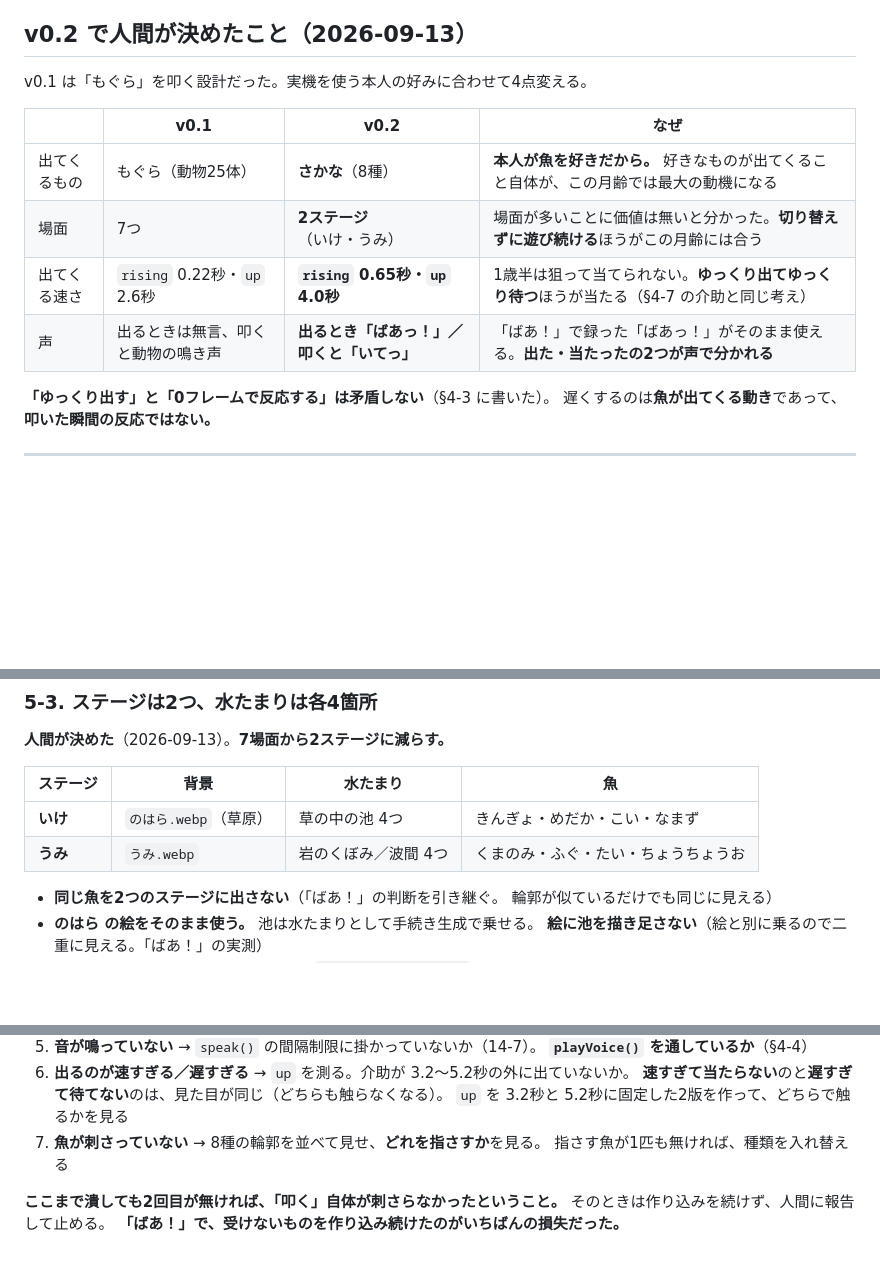
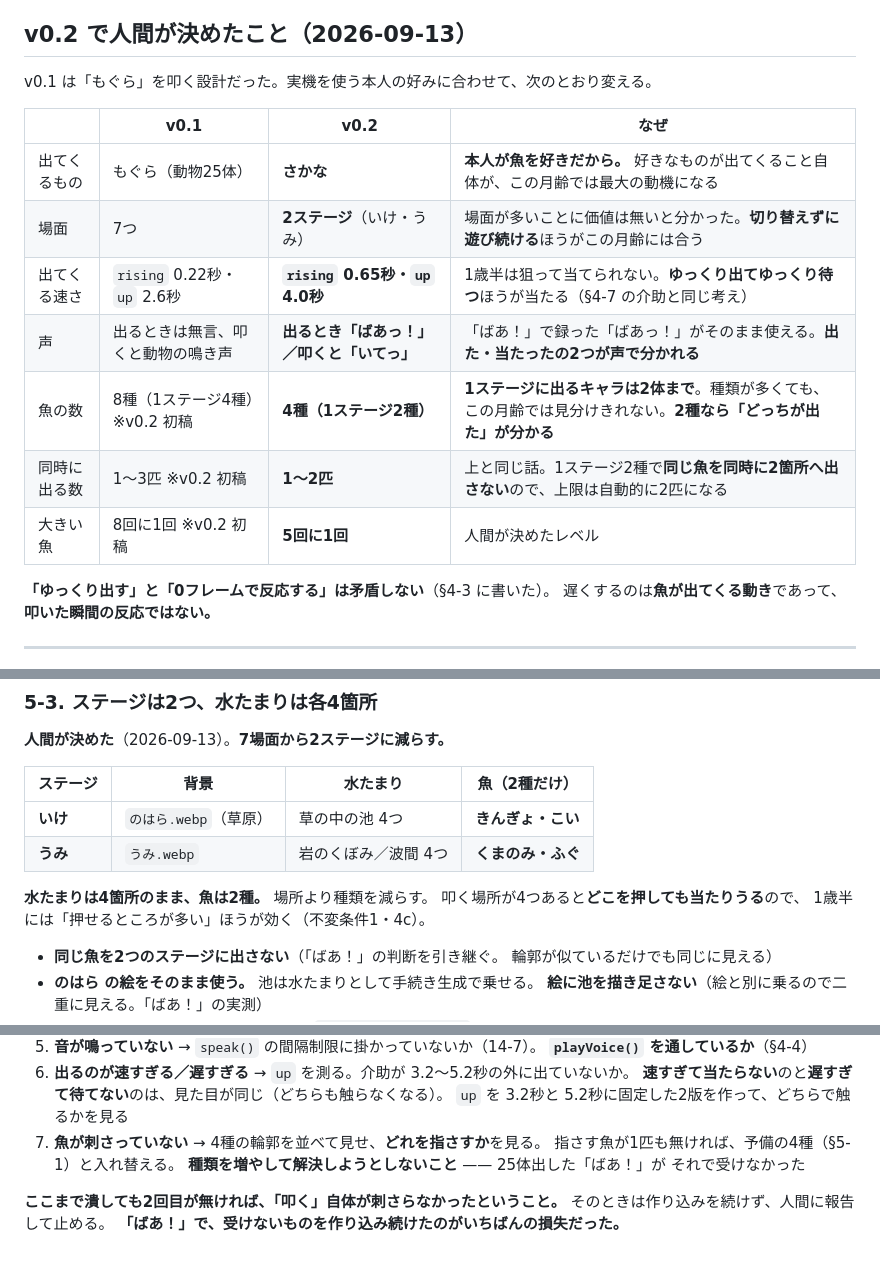
Before and after one commit to egawa893200-source/mogura, a Markdown page: mogura-app-design.md, 3 parts joined by grey strips. Drawn GitHub-style; blank space fills up the shorter version.

```diff
--- a/mogura-app-design.md
+++ b/mogura-app-design.md
@@ -7,14 +7,17 @@
 
 ## v0.2 で人間が決めたこと（2026-09-13）
 
-v0.1 は「もぐら」を叩く設計だった。実機を使う本人の好みに合わせて4点変える。
+v0.1 は「もぐら」を叩く設計だった。実機を使う本人の好みに合わせて、次のとおり変える。
 
 | | v0.1 | **v0.2** | なぜ |
 |---|---|---|---|
-| 出てくるもの | もぐら（動物25体）| **さかな**（8種）| **本人が魚を好きだから。** 好きなものが出てくること自体が、この月齢では最大の動機になる |
+| 出てくるもの | もぐら（動物25体）| **さかな** | **本人が魚を好きだから。** 好きなものが出てくること自体が、この月齢では最大の動機になる |
 | 場面 | 7つ | **2ステージ**（いけ・うみ）| 場面が多いことに価値は無いと分かった。**切り替えずに遊び続ける**ほうがこの月齢には合う |
 | 出てくる速さ | `rising` 0.22秒・`up` 2.6秒 | **`rising` 0.65秒・`up` 4.0秒** | 1歳半は狙って当てられない。**ゆっくり出てゆっくり待つ**ほうが当たる（§4-7 の介助と同じ考え） |
 | 声 | 出るときは無言、叩くと動物の鳴き声 | **出るとき「ばあっ！」／叩くと「いてっ」** | 「ばあ！」で録った「ばあっ！」がそのまま使える。**出た・当たったの2つが声で分かれる** |
+| 魚の数 | 8種（1ステージ4種）※v0.2 初稿 | **4種（1ステージ2種）** | **1ステージに出るキャラは2体まで**。種類が多くても、この月齢では見分けきれない。**2種なら「どっちが出た」が分かる** |
+| 同時に出る数 | 1〜3匹 ※v0.2 初稿 | **1〜2匹** | 上と同じ話。1ステージ2種で**同じ魚を同時に2箇所へ出さない**ので、上限は自動的に2匹になる |
+| 大きい魚 | 8回に1回 ※v0.2 初稿 | **5回に1回** | 人間が決めたレベル |
 
 **「ゆっくり出す」と「0フレームで反応する」は矛盾しない**（§4-3 に書いた）。
 遅くするのは**魚が出てくる動き**であって、**叩いた瞬間の反応ではない。**
@@ -500,10 +518,14 @@ export interface FishConfig {
 
 **人間が決めた**（2026-09-13）。**7場面から2ステージに減らす。**
 
-| ステージ | 背景 | 水たまり | 魚 |
+| ステージ | 背景 | 水たまり | 魚（**2種だけ**）|
 |---|---|---|---|
-| **いけ** | `のはら.webp`（草原）| 草の中の池 4つ | きんぎょ・めだか・こい・なまず |
-| **うみ** | `うみ.webp` | 岩のくぼみ／波間 4つ | くまのみ・ふぐ・たい・ちょうちょうお |
+| **いけ** | `のはら.webp`（草原）| 草の中の池 4つ | **きんぎょ・こい** |
+| **うみ** | `うみ.webp` | 岩のくぼみ／波間 4つ | **くまのみ・ふぐ** |
+
+**水たまりは4箇所のまま、魚は2種。** 場所より種類を減らす。
+叩く場所が4つあると**どこを押しても当たりうる**ので、
+1歳半には「押せるところが多い」ほうが効く（不変条件1・4c）。
 
 - **同じ魚を2つのステージに出さない**（「ばあ！」の判断を引き継ぐ。
   輪郭が似ているだけでも同じに見える）
@@ -942,8 +969,10 @@ three は `generateUUID()` で1オブジェクトにつき `Math.random()` を4
 6. **出るのが速すぎる／遅すぎる** → `up` を測る。介助が 3.2〜5.2秒の外に出ていないか。
    **速すぎて当たらない**のと**遅すぎて待てない**のは、見た目が同じ（どちらも触らなくなる）。
    `up` を 3.2秒と 5.2秒に固定した2版を作って、どちらで触るかを見る
-7. **魚が刺さっていない** → 8種の輪郭を並べて見せ、**どれを指さすか**を見る。
-   指さす魚が1匹も無ければ、種類を入れ替える
+7. **魚が刺さっていない** → 4種の輪郭を並べて見せ、**どれを指さすか**を見る。
+   指さす魚が1匹も無ければ、予備の4種（§5-1）と入れ替える。
+   **種類を増やして解決しようとしないこと** —— 25体出した「ばあ！」が
+   それで受けなかった
 
 **ここまで潰しても2回目が無ければ、「叩く」自体が刺さらなかったということ。**
 そのときは作り込みを続けず、人間に報告して止める。
```
Also changed, not shown: other parts of mogura-app-design.md (+45 -25 lines).
